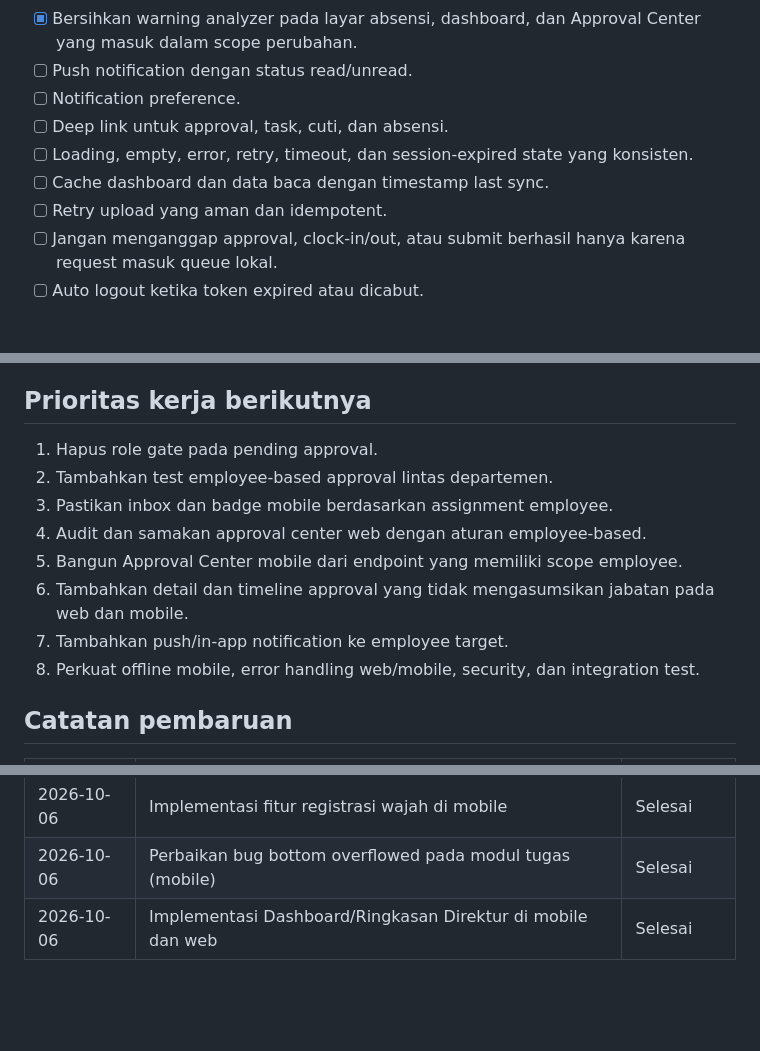
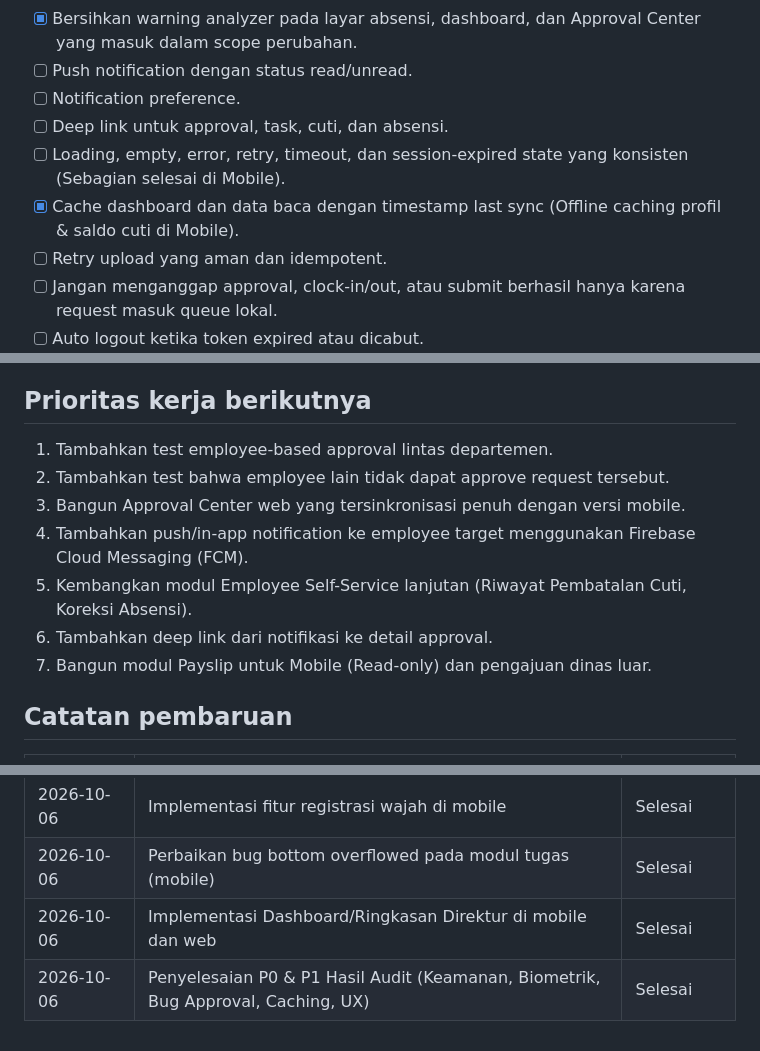
Before and after one commit to kadalmeinside/persija-erp, a Markdown page: WEB_MOBILE_FEATURE_ROADMAP.md, 3 parts joined by grey strips. Rendered like a GitHub page; blank space fills up the shorter version.

Commit message:
docs: update roadmap with P0 and P1 audit resolutions

```diff
--- a/WEB_MOBILE_FEATURE_ROADMAP.md
+++ b/WEB_MOBILE_FEATURE_ROADMAP.md
@@ -260,8 +260,8 @@ Status proses yang perlu dipahami mobile:
 - [ ] Notification preference.
 - [ ] Deep link untuk approval, task, cuti, dan absensi.
 - [ ] Loading, empty, error, retry, timeout, dan session-expired state yang
-  konsisten.
-- [ ] Cache dashboard dan data baca dengan timestamp last sync.
+  konsisten (Sebagian selesai di Mobile).
+- [x] Cache dashboard dan data baca dengan timestamp last sync (Offline caching profil & saldo cuti di Mobile).
 - [ ] Retry upload yang aman dan idempotent.
 - [ ] Jangan menganggap approval, clock-in/out, atau submit berhasil hanya
   karena request masuk queue lokal.
@@ -371,16 +371,13 @@ Dashboard Direktur juga harus mengecualikan dari daftar “belum hadir”:
 
 ## Prioritas kerja berikutnya
 
-1. Hapus role gate pada pending approval.
-2. Tambahkan test employee-based approval lintas departemen.
-3. Pastikan inbox dan badge mobile berdasarkan assignment employee.
-4. Audit dan samakan approval center web dengan aturan employee-based.
-5. Bangun Approval Center mobile dari endpoint yang memiliki scope employee.
-6. Tambahkan detail dan timeline approval yang tidak mengasumsikan jabatan pada
-   web dan mobile.
-7. Tambahkan push/in-app notification ke employee target.
-8. Perkuat offline mobile, error handling web/mobile, security, dan integration
-   test.
+1. Tambahkan test employee-based approval lintas departemen.
+2. Tambahkan test bahwa employee lain tidak dapat approve request tersebut.
+3. Bangun Approval Center web yang tersinkronisasi penuh dengan versi mobile.
+4. Tambahkan push/in-app notification ke employee target menggunakan Firebase Cloud Messaging (FCM).
+5. Kembangkan modul Employee Self-Service lanjutan (Riwayat Pembatalan Cuti, Koreksi Absensi).
+6. Tambahkan deep link dari notifikasi ke detail approval.
+7. Bangun modul Payslip untuk Mobile (Read-only) dan pengajuan dinas luar.
 
 ## Catatan pembaruan
 
@@ -393,3 +390,4 @@ Dashboard Direktur juga harus mengecualikan dari daftar “belum hadir”:
 | 2026-10-06 | Implementasi fitur registrasi wajah di mobile | Selesai |
 | 2026-10-06 | Perbaikan bug bottom overflowed pada modul tugas (mobile) | Selesai |
 | 2026-10-06 | Implementasi Dashboard/Ringkasan Direktur di mobile dan web | Selesai |
+| 2026-10-06 | Penyelesaian P0 & P1 Hasil Audit (Keamanan, Biometrik, Bug Approval, Caching, UX) | Selesai |
```
Also changed, not shown: other parts of WEB_MOBILE_FEATURE_ROADMAP.md (+1 -1 lines).
